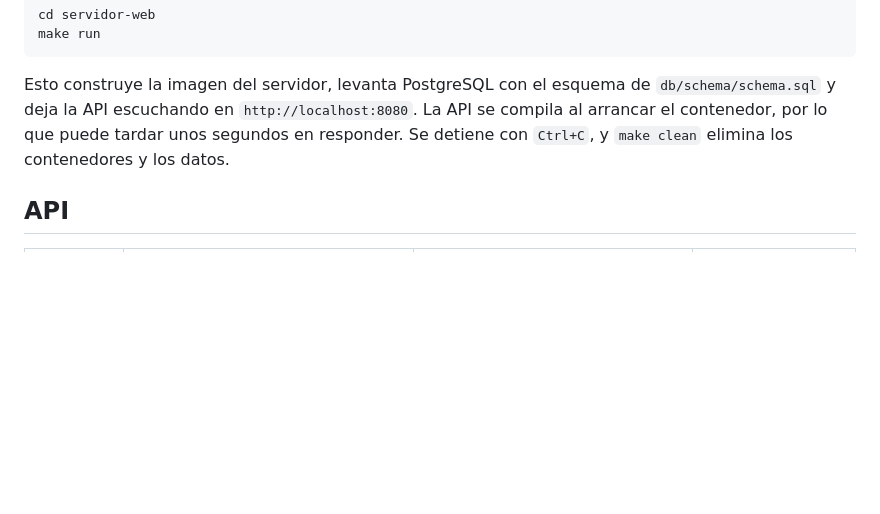
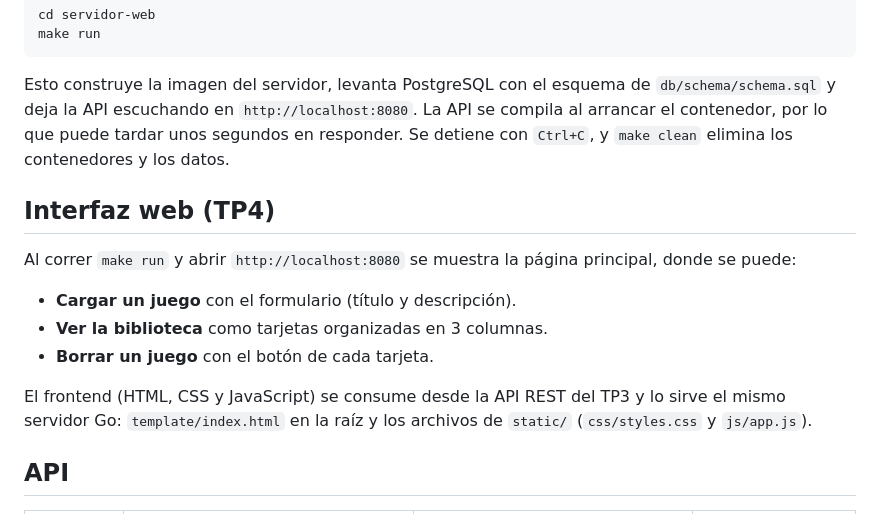
Before and after one commit to ma-billordo/Web-MyGameList, a Markdown page: README.md, the part around one of its changes. Drawn GitHub-style; blank space fills up the shorter version.

Commit message:
Actualización del README.md

````diff
--- a/README.md
+++ b/README.md
@@ -32,6 +33,17 @@ make run
 ```
 
 Esto construye la imagen del servidor, levanta PostgreSQL con el esquema de `db/schema/schema.sql` y deja la API escuchando en `http://localhost:8080`. La API se compila al arrancar el contenedor, por lo que puede tardar unos segundos en responder. Se detiene con `Ctrl+C`, y `make clean` elimina los contenedores y los datos.
+
+## Interfaz web (TP4)
+
+Al correr `make run` y abrir `http://localhost:8080` se muestra la página principal, donde se puede:
+
+- **Cargar un juego** con el formulario (título y descripción).
+- **Ver la biblioteca** como tarjetas organizadas en 3 columnas.
+- **Borrar un juego** con el botón de cada tarjeta.
+
+El frontend (HTML, CSS y JavaScript) se consume desde la API REST del TP3 y lo sirve el mismo servidor Go: `template/index.html` en la raíz y los archivos de `static/` (`css/styles.css` y `js/app.js`).
+
 ## API
 
 | Recurso  | Método y URL                          | Descripción                              | Respuestas         |
````
Also changed, not shown: other parts of README.md (+1 -0 lines).
